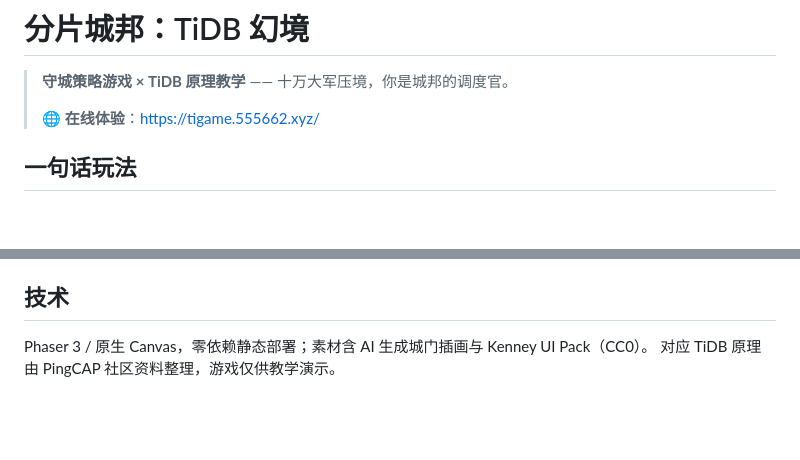
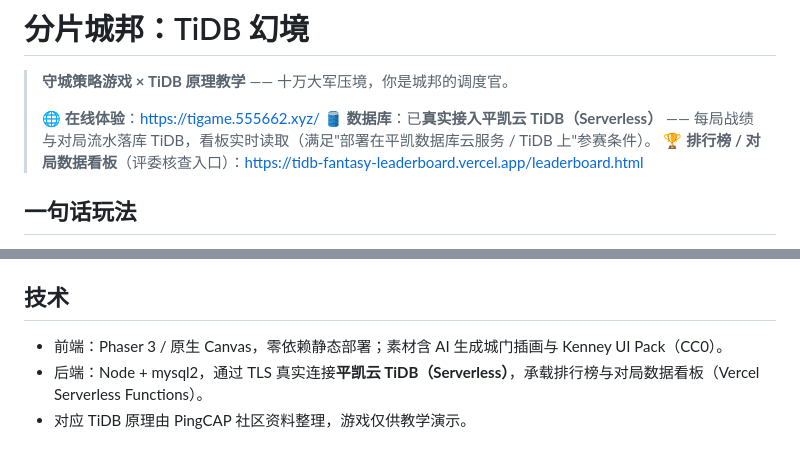
Before and after one commit to loganwo/tidb-fantasy, a Markdown page: README.md, 2 parts joined by grey strips. GitHub-like rendering; blank space fills up the shorter version.

Commit message:
docs: README 补充真实接入平凯云 TiDB 与排行榜/对局看板（评委核查入口）

```diff
--- a/README.md
+++ b/README.md
@@ -3,6 +3,8 @@
 > **守城策略游戏 × TiDB 原理教学** —— 十万大军压境，你是城邦的调度官。
 >
 > 🌐 **在线体验**：<https://tigame.555662.xyz/>
+> 🛢 **数据库**：已**真实接入平凯云 TiDB（Serverless）** —— 每局战绩与对局流水落库 TiDB，看板实时读取（满足"部署在平凯数据库云服务 / TiDB 上"参赛条件）。
+> 🏆 **排行榜 / 对局数据看板**（评委核查入口）：<https://tidb-fantasy-leaderboard.vercel.app/leaderboard.html>
 
 ## 一句话玩法
 
@@ -73,5 +131,6 @@
 
 ## 技术
 
-Phaser 3 / 原生 Canvas，零依赖静态部署；素材含 AI 生成城门插画与 Kenney UI Pack（CC0）。
-对应 TiDB 原理由 PingCAP 社区资料整理，游戏仅供教学演示。
+- 前端：Phaser 3 / 原生 Canvas，零依赖静态部署；素材含 AI 生成城门插画与 Kenney UI Pack（CC0）。
+- 后端：Node + mysql2，通过 TLS 真实连接**平凯云 TiDB（Serverless）**，承载排行榜与对局数据看板（Vercel Serverless Functions）。
+- 对应 TiDB 原理由 PingCAP 社区资料整理，游戏仅供教学演示。
```
Also changed, not shown: other parts of README.md (+56 -0 lines).
